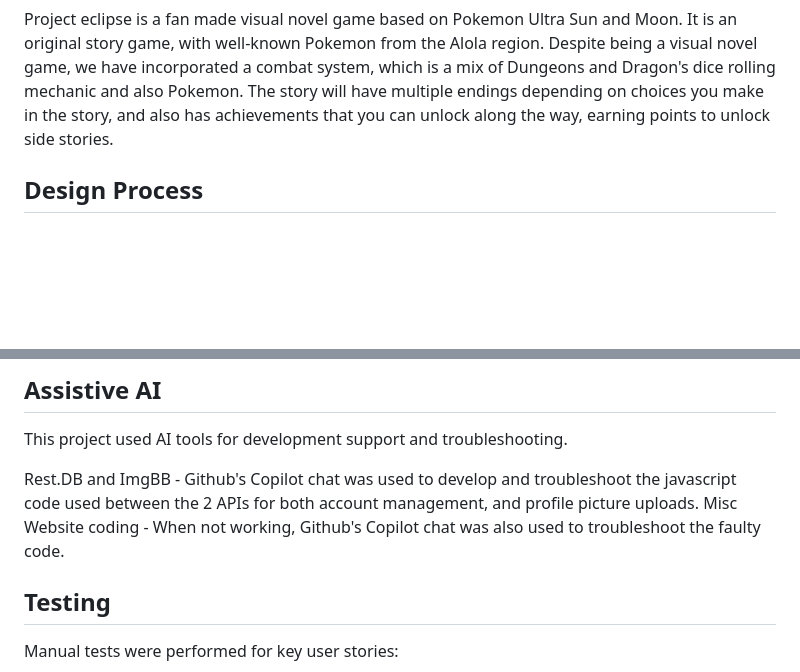
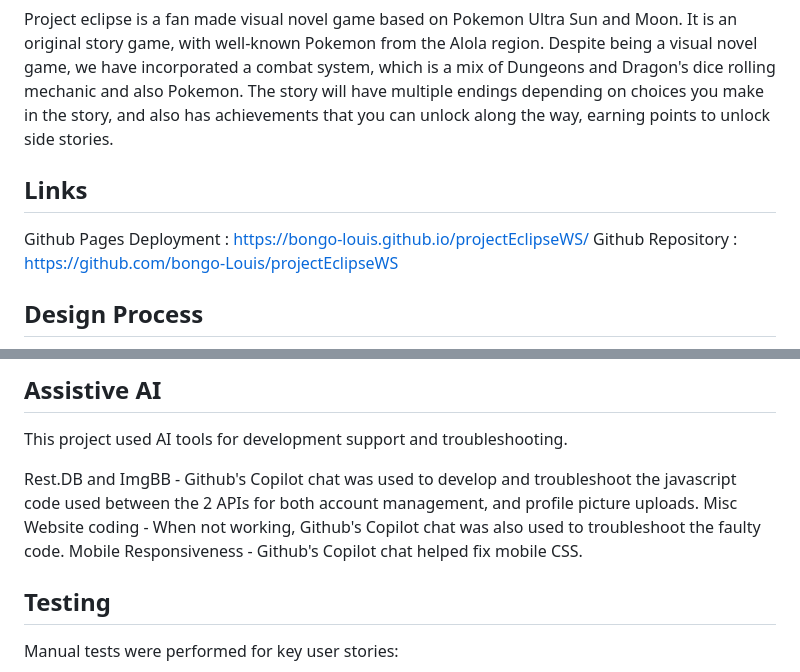
Before and after one commit to bongo-Louis/projectEclipseWS, a Markdown page: README.md, 2 parts joined by grey strips. Rendered like a GitHub page; blank space fills up the shorter version.

Commit message:
Update README with project links
Added links to GitHub Pages deployment and repository in the README.

```diff
--- a/README.md
+++ b/README.md
@@ -6,7 +6,9 @@ Our Wesbite is an informational website for our Y1 Integrated Project. It introd
 
 Project eclipse is a fan made visual novel game based on Pokemon Ultra Sun and Moon. It is an original story game, with well-known Pokemon from the Alola region. Despite being a visual novel game, we have incorporated a combat system, which is a mix of Dungeons and Dragon's dice rolling mechanic and also Pokemon. The story will have multiple endings depending on choices you make in the story, and also has achievements that you can unlock along the way, earning points to unlock side stories.
 
-
+## Links
+Github Pages Deployment : https://bongo-louis.github.io/projectEclipseWS/
+Github Repository : https://github.com/bongo-Louis/projectEclipseWS
 
 ## Design Process
 
@@ -50,6 +52,8 @@ Rest.DB and ImgBB
 	- Github's Copilot chat was used to develop and troubleshoot the javascript code used between the 2 APIs for both account management, and profile picture uploads.
 Misc Website coding
 	- When not working, Github's Copilot chat was also used to troubleshoot the faulty code.
+Mobile Responsiveness
+	- Github's Copilot chat helped fix mobile CSS.
 
 ## Testing
 
```
